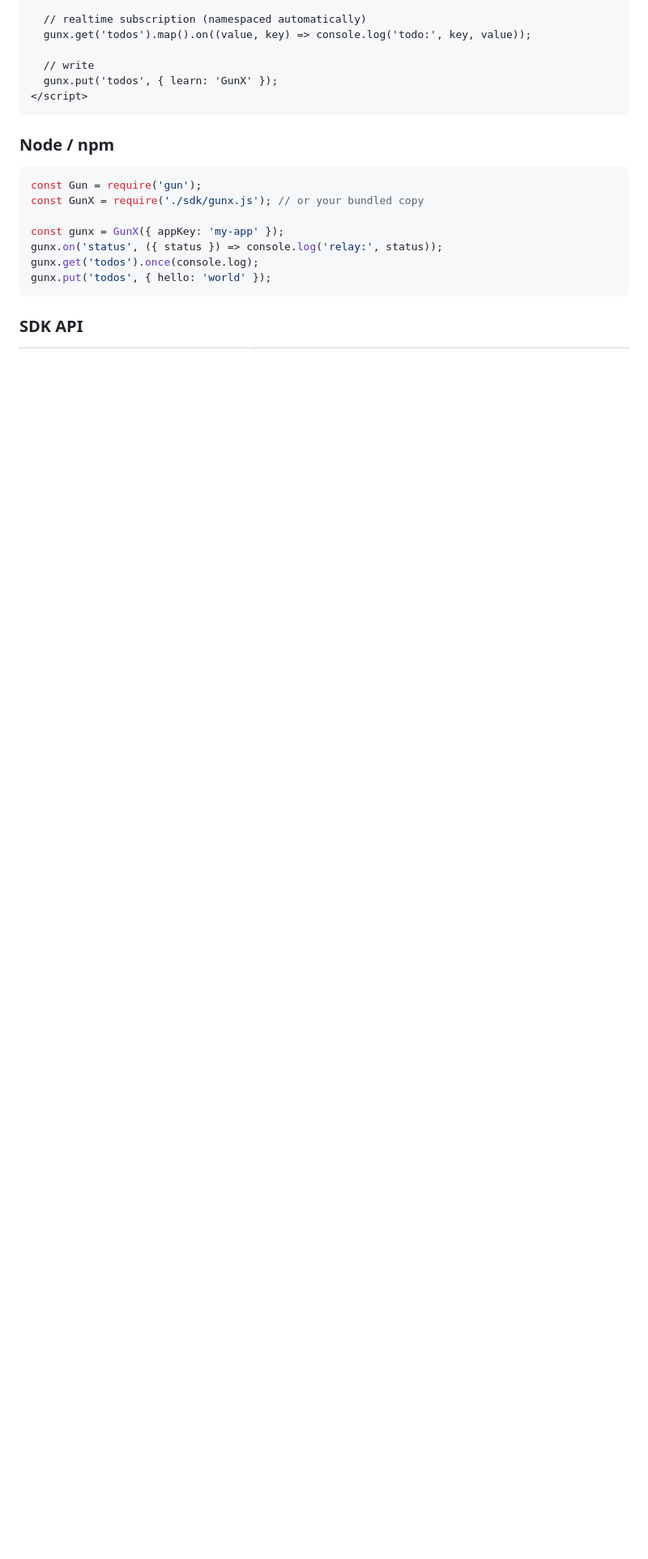
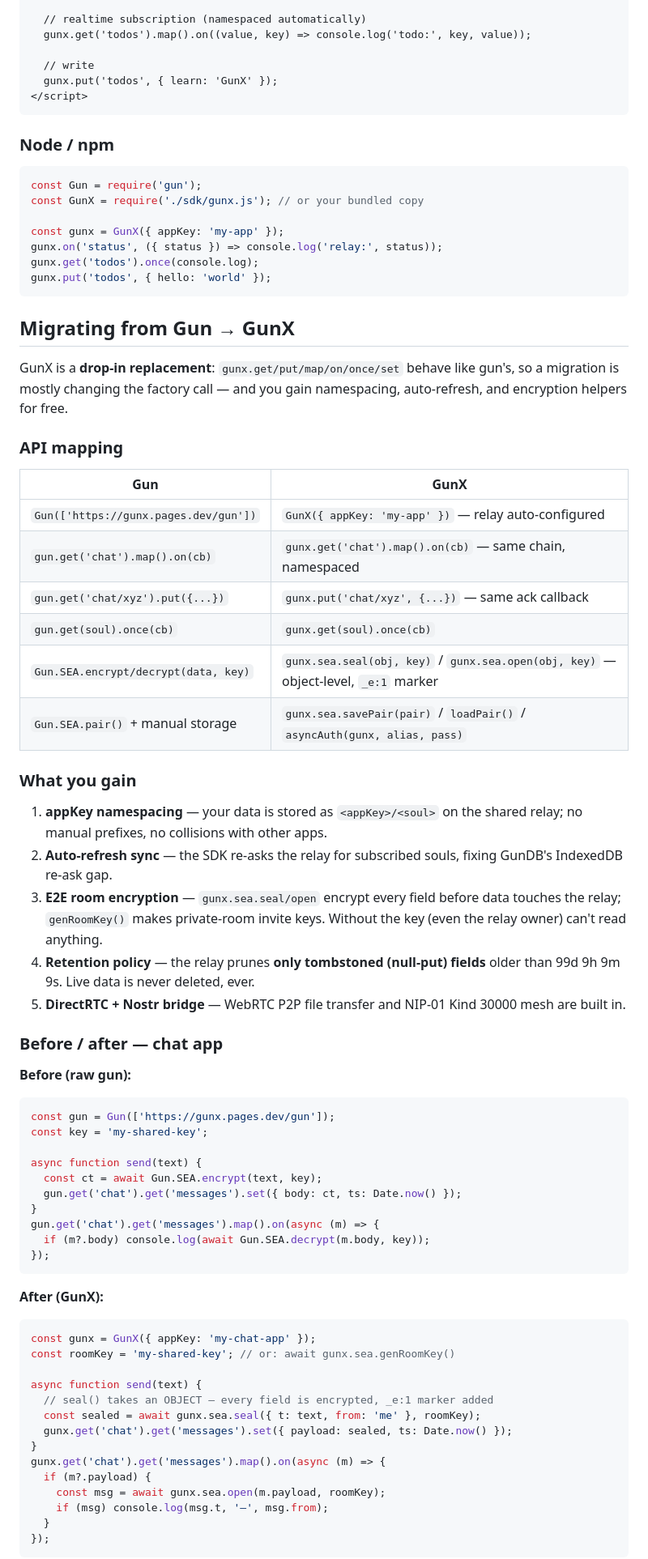
Before and after one commit to OpenCodeWEB/GunX, a Markdown page: README.md, the part around one of its changes. Shown at 81% size. Rendered like a GitHub page; blank space fills up the shorter version.

Commit message:
docs: Gun → GunX migration guide (from Gemini review) — API mapping, E2E seal/open examples, retention gotchas, when-not-to

````diff
--- a/README.md
+++ b/README.md
@@ -54,4 +54,62 @@ gunx.get('todos').once(console.log);
 gunx.put('todos', { hello: 'world' });
 ```
 
-### SDK API
+## Migrating from Gun → GunX
+
+GunX is a **drop-in replacement**: `gunx.get/put/map/on/once/set` behave like gun's, so a migration is mostly changing the factory call — and you gain namespacing, auto-refresh, and encryption helpers for free.
+
+### API mapping
+
+| Gun | GunX |
+| --- | --- |
+| `Gun(['https://gunx.pages.dev/gun'])` | `GunX({ appKey: 'my-app' })` — relay auto-configured |
+| `gun.get('chat').map().on(cb)` | `gunx.get('chat').map().on(cb)` — same chain, namespaced |
+| `gun.get('chat/xyz').put({...})` | `gunx.put('chat/xyz', {...})` — same ack callback |
+| `gun.get(soul).once(cb)` | `gunx.get(soul).once(cb)` |
+| `Gun.SEA.encrypt/decrypt(data, key)` | `gunx.sea.seal(obj, key)` / `gunx.sea.open(obj, key)` — object-level, `_e:1` marker |
+| `Gun.SEA.pair()` + manual storage | `gunx.sea.savePair(pair)` / `loadPair()` / `asyncAuth(gunx, alias, pass)` |
+
+### What you gain
+
+1. **appKey namespacing** — your data is stored as `<appKey>/<soul>` on the shared relay; no manual prefixes, no collisions with other apps.
+2. **Auto-refresh sync** — the SDK re-asks the relay for subscribed souls, fixing GunDB's IndexedDB re-ask gap.
+3. **E2E room encryption** — `gunx.sea.seal/open` encrypt every field before data touches the relay; `genRoomKey()` makes private-room invite keys. Without the key (even the relay owner) can't read anything.
+4. **Retention policy** — the relay prunes **only tombstoned (null-put) fields** older than 99d 9h 9m 9s. Live data is never deleted, ever.
+5. **DirectRTC + Nostr bridge** — WebRTC P2P file transfer and NIP-01 Kind 30000 mesh are built in.
+
+### Before / after — chat app
+
+**Before (raw gun):**
+
+```js
+const gun = Gun(['https://gunx.pages.dev/gun']);
+const key = 'my-shared-key';
+
+async function send(text) {
+  const ct = await Gun.SEA.encrypt(text, key);
+  gun.get('chat').get('messages').set({ body: ct, ts: Date.now() });
+}
+gun.get('chat').get('messages').map().on(async (m) => {
+  if (m?.body) console.log(await Gun.SEA.decrypt(m.body, key));
+});
+```
+
+**After (GunX):**
+
+```js
+const gunx = GunX({ appKey: 'my-chat-app' });
+const roomKey = 'my-shared-key'; // or: await gunx.sea.genRoomKey()
+
+async function send(text) {
+  // seal() takes an OBJECT — every field is encrypted, _e:1 marker added
+  const sealed = await gunx.sea.seal({ t: text, from: 'me' }, roomKey);
+  gunx.get('chat').get('messages').set({ payload: sealed, ts: Date.now() });
+}
+gunx.get('chat').get('messages').map().on(async (m) => {
+  if (m?.payload) {
+    const msg = await gunx.sea.open(m.payload, roomKey);
+    if (msg) console.log(msg.t, '—', msg.from);
+  }
+});
+```
+
````
Also changed, not shown: other parts of README.md (+17 -0 lines).
